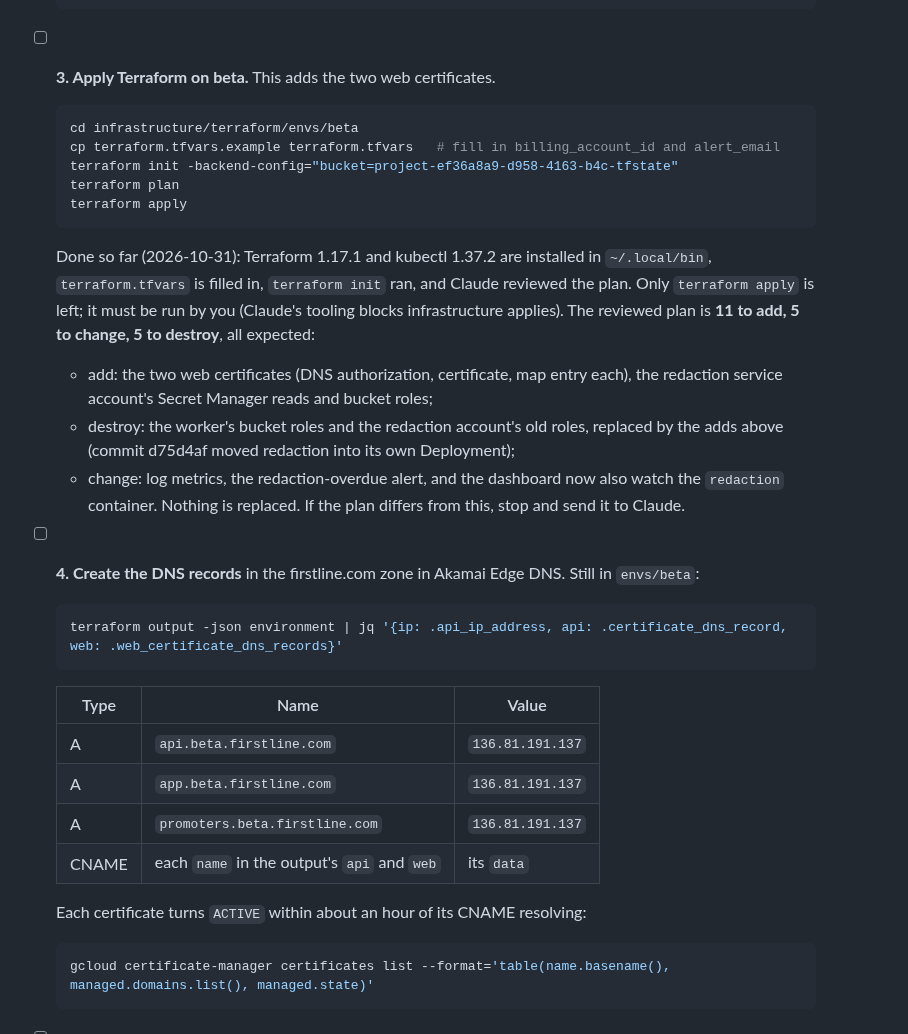
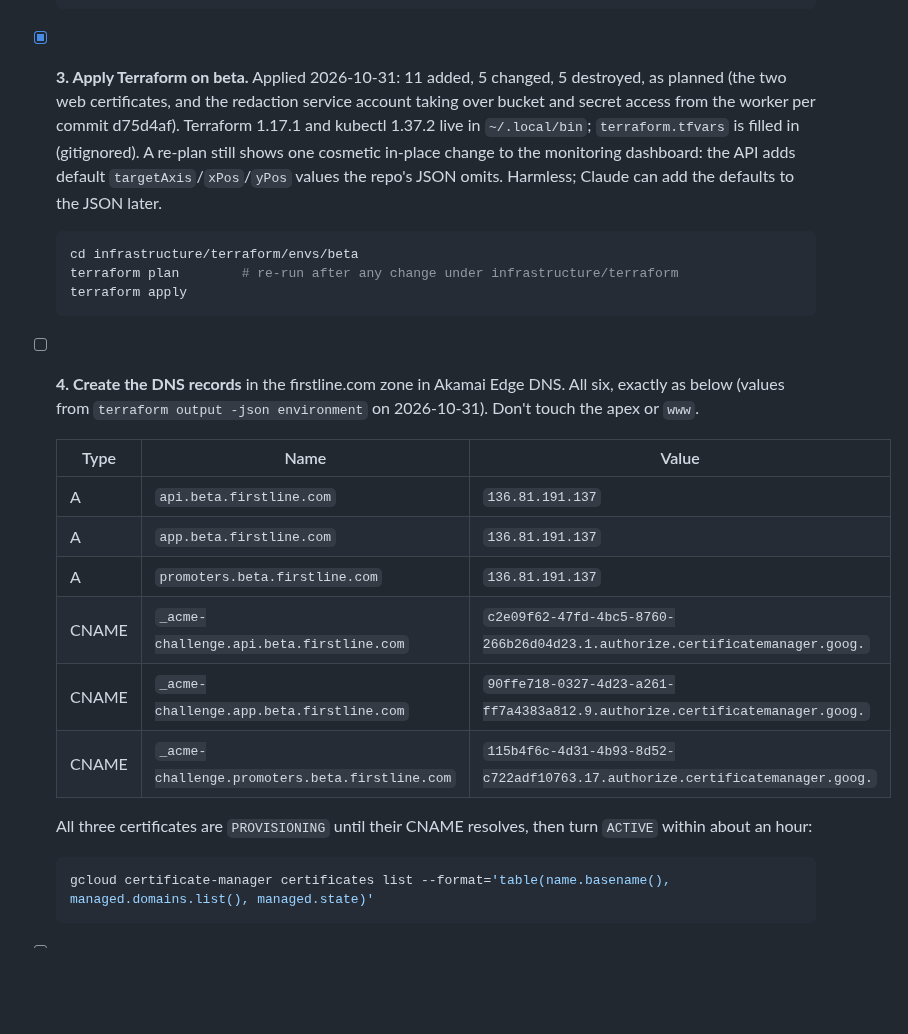
Before and after one commit to masidav/firstline, a Markdown page: docs/OWNER_TODO.md, the part around the change. Rendered like a GitHub page; blank space fills up the shorter version.

Commit message:
Owner to-do: step 3 applied, step 4 lists the exact DNS records
Co-Authored-By: Claude Fable 5.1 <noreply@anthropic.com>

````diff
--- a/docs/OWNER_TODO.md
+++ b/docs/OWNER_TODO.md
@@ -27,37 +27,30 @@ sign-in. Spotify, concerts, and Apple need provider accounts first (section B).
   gcloud container clusters get-credentials fandomscore-beta --region us-central1
   ```
 
-- [ ] **3. Apply Terraform on beta.** This adds the two web certificates.
+- [x] **3. Apply Terraform on beta.** Applied 2026-10-31: 11 added, 5 changed, 5 destroyed, as planned (the two web
+  certificates, and the redaction service account taking over bucket and secret access from the worker per commit
+  d75d4af). Terraform 1.17.1 and kubectl 1.37.2 live in `~/.local/bin`; `terraform.tfvars` is filled in (gitignored).
+  A re-plan still shows one cosmetic in-place change to the monitoring dashboard: the API adds default
+  `targetAxis`/`xPos`/`yPos` values the repo's JSON omits. Harmless; Claude can add the defaults to the JSON later.
   ```bash
   cd infrastructure/terraform/envs/beta
-  cp terraform.tfvars.example terraform.tfvars   # fill in billing_account_id and alert_email
-  terraform init -backend-config="bucket=project-ef36a8a9-d958-4163-b4c-tfstate"
-  terraform plan
+  terraform plan        # re-run after any change under infrastructure/terraform
   terraform apply
   ```
-  Done so far (2026-10-31): Terraform 1.17.1 and kubectl 1.37.2 are installed in `~/.local/bin`, `terraform.tfvars`
-  is filled in, `terraform init` ran, and Claude reviewed the plan. Only `terraform apply` is left; it must be run
-  by you (Claude's tooling blocks infrastructure applies). The reviewed plan is **11 to add, 5 to change, 5 to
-  destroy**, all expected:
-  - add: the two web certificates (DNS authorization, certificate, map entry each), the redaction service
-    account's Secret Manager reads and bucket roles;
-  - destroy: the worker's bucket roles and the redaction account's old roles, replaced by the adds above (commit
-    d75d4af moved redaction into its own Deployment);
-  - change: log metrics, the redaction-overdue alert, and the dashboard now also watch the `redaction` container.
-  Nothing is replaced. If the plan differs from this, stop and send it to Claude.
 
-- [ ] **4. Create the DNS records** in the firstline.com zone in Akamai Edge DNS. Still in `envs/beta`:
-  ```bash
-  terraform output -json environment | jq '{ip: .api_ip_address, api: .certificate_dns_record, web: .web_certificate_dns_records}'
-  ```
+- [ ] **4. Create the DNS records** in the firstline.com zone in Akamai Edge DNS. All six, exactly as below (values
+  from `terraform output -json environment` on 2026-10-31). Don't touch the apex or `www`.
+
   | Type | Name | Value |
   | --- | --- | --- |
   | A | `api.beta.firstline.com` | `136.81.191.137` |
   | A | `app.beta.firstline.com` | `136.81.191.137` |
   | A | `promoters.beta.firstline.com` | `136.81.191.137` |
-  | CNAME | each `name` in the output's `api` and `web` | its `data` |
+  | CNAME | `_acme-challenge.api.beta.firstline.com` | `c2e09f62-47fd-4bc5-8760-266b26d04d23.1.authorize.certificatemanager.goog.` |
+  | CNAME | `_acme-challenge.app.beta.firstline.com` | `90ffe718-0327-4d23-a261-ff7a4383a812.9.authorize.certificatemanager.goog.` |
+  | CNAME | `_acme-challenge.promoters.beta.firstline.com` | `115b4f6c-4d31-4b93-8d52-c722adf10763.17.authorize.certificatemanager.goog.` |
 
-  Each certificate turns `ACTIVE` within about an hour of its CNAME resolving:
+  All three certificates are `PROVISIONING` until their CNAME resolves, then turn `ACTIVE` within about an hour:
   ```bash
   gcloud certificate-manager certificates list --format='table(name.basename(), managed.domains.list(), managed.state)'
   ```
````
